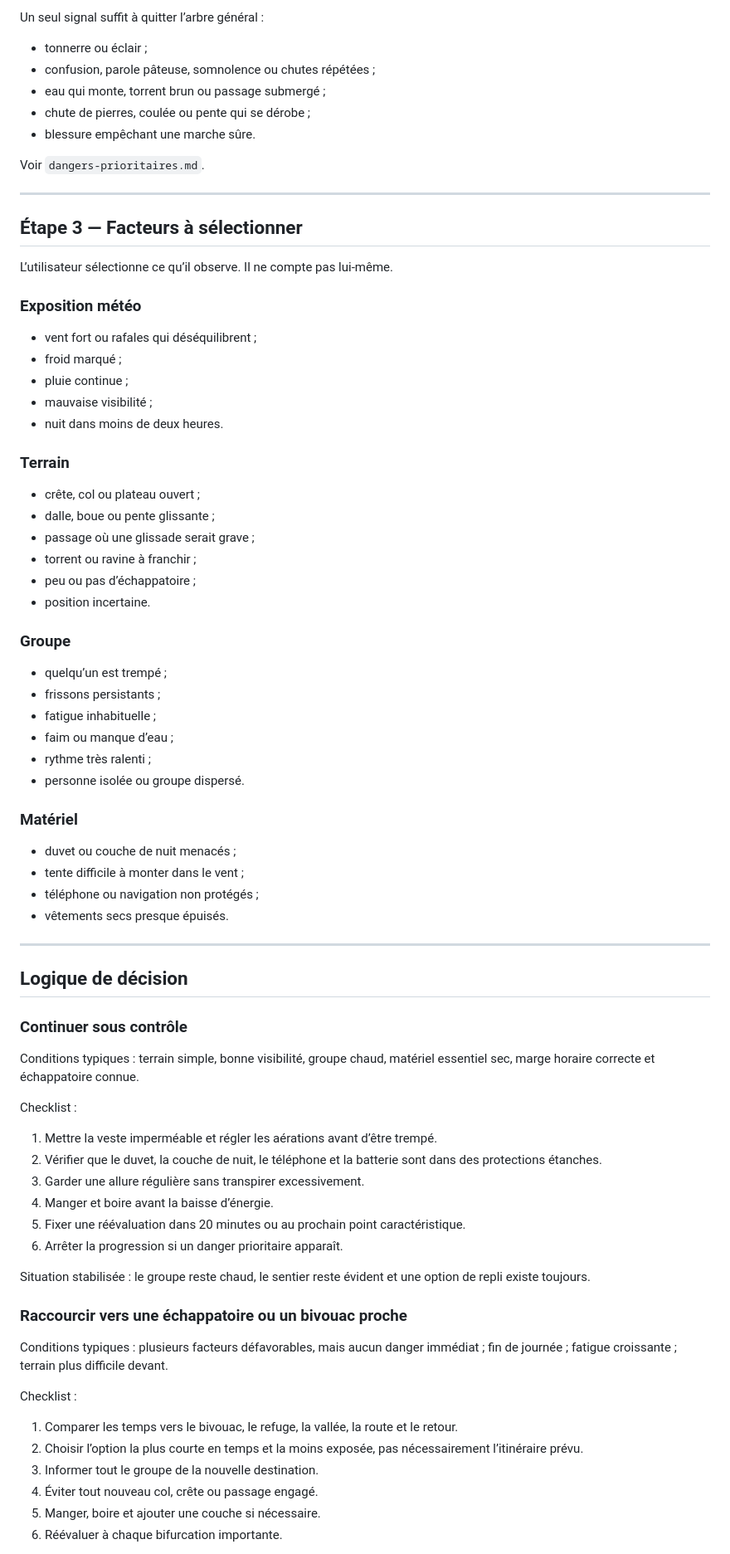
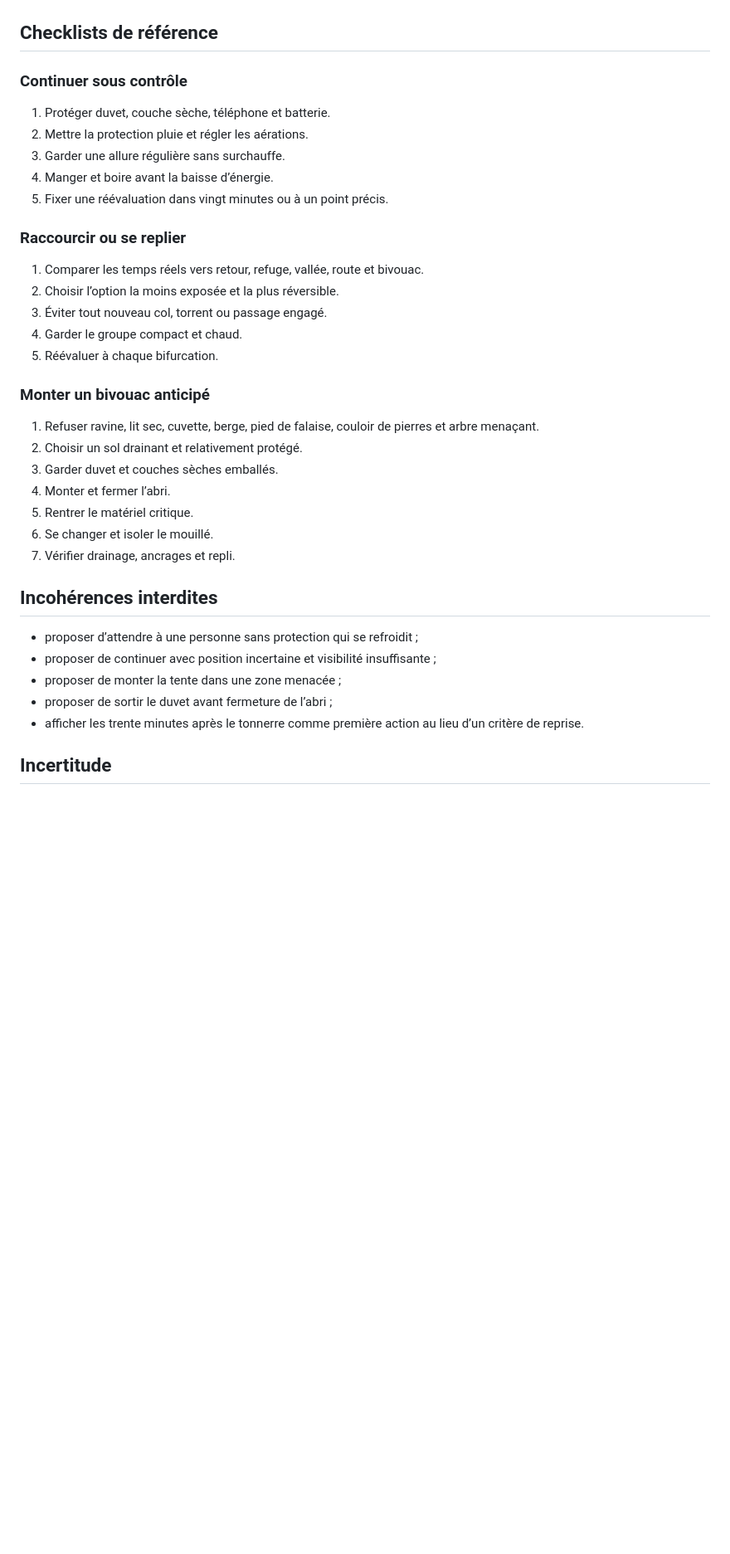
Before and after one commit to jkikoo/guide-trek, a Markdown page: knowledge/pluie.md, the part around one of its changes. Shown at 83% size. GitHub-like rendering; blank space fills up the shorter version.

```diff
--- a/knowledge/pluie.md
+++ b/knowledge/pluie.md
@@ -76,81 +70,38 @@ Conserver un abri opérationnel jusqu’au dernier moment. Si le danger augmente
-Un seul signal suffit à quitter l’arbre général :
-
-- tonnerre ou éclair ;
-- confusion, parole pâteuse, somnolence ou chutes répétées ;
-- eau qui monte, torrent brun ou passage submergé ;
-- chute de pierres, coulée ou pente qui se dérobe ;
-- blessure empêchant une marche sûre.
-
-Voir `dangers-prioritaires.md`.
-
----
-
-## Étape 3 — Facteurs à sélectionner
-
-L’utilisateur sélectionne ce qu’il observe. Il ne compte pas lui-même.
-
-### Exposition météo
-
-- vent fort ou rafales qui déséquilibrent ;
-- froid marqué ;
-- pluie continue ;
-- mauvaise visibilité ;
-- nuit dans moins de deux heures.
-
-### Terrain
-
-- crête, col ou plateau ouvert ;
-- dalle, boue ou pente glissante ;
-- passage où une glissade serait grave ;
-- torrent ou ravine à franchir ;
-- peu ou pas d’échappatoire ;
-- position incertaine.
-
-### Groupe
-
-- quelqu’un est trempé ;
-- frissons persistants ;
-- fatigue inhabituelle ;
-- faim ou manque d’eau ;
-- rythme très ralenti ;
-- personne isolée ou groupe dispersé.
-
-### Matériel
-
-- duvet ou couche de nuit menacés ;
-- tente difficile à monter dans le vent ;
-- téléphone ou navigation non protégés ;
-- vêtements secs presque épuisés.
-
----
-
-## Logique de décision
+## Checklists de référence
 
 ### Continuer sous contrôle
 
-Conditions typiques : terrain simple, bonne visibilité, groupe chaud, matériel essentiel sec, marge horaire correcte et échappatoire connue.
+1. Protéger duvet, couche sèche, téléphone et batterie.
+2. Mettre la protection pluie et régler les aérations.
+3. Garder une allure régulière sans surchauffe.
+4. Manger et boire avant la baisse d’énergie.
+5. Fixer une réévaluation dans vingt minutes ou à un point précis.
 
-Checklist :
+### Raccourcir ou se replier
 
-1. Mettre la veste imperméable et régler les aérations avant d’être trempé.
-2. Vérifier que le duvet, la couche de nuit, le téléphone et la batterie sont dans des protections étanches.
-3. Garder une allure régulière sans transpirer excessivement.
-4. Manger et boire avant la baisse d’énergie.
-5. Fixer une réévaluation dans 20 minutes ou au prochain point caractéristique.
-6. Arrêter la progression si un danger prioritaire apparaît.
+1. Comparer les temps réels vers retour, refuge, vallée, route et bivouac.
+2. Choisir l’option la moins exposée et la plus réversible.
+3. Éviter tout nouveau col, torrent ou passage engagé.
+4. Garder le groupe compact et chaud.
+5. Réévaluer à chaque bifurcation.
 
-Situation stabilisée : le groupe reste chaud, le sentier reste évident et une option de repli existe toujours.
+### Monter un bivouac anticipé
 
-### Raccourcir vers une échappatoire ou un bivouac proche
+1. Refuser ravine, lit sec, cuvette, berge, pied de falaise, couloir de pierres et arbre menaçant.
+2. Choisir un sol drainant et relativement protégé.
+3. Garder duvet et couches sèches emballés.
+4. Monter et fermer l’abri.
+5. Rentrer le matériel critique.
+6. Se changer et isoler le mouillé.
+7. Vérifier drainage, ancrages et repli.
 
-Conditions typiques : plusieurs facteurs défavorables, mais aucun danger immédiat ; fin de journée ; fatigue croissante ; terrain plus difficile devant.
+## Incohérences interdites
 
-Checklist :
+- proposer d’attendre à une personne sans protection qui se refroidit ;
+- proposer de continuer avec position incertaine et visibilité insuffisante ;
+- proposer de monter la tente dans une zone menacée ;
+- proposer de sortir le duvet avant fermeture de l’abri ;
+- afficher les trente minutes après le tonnerre comme première action au lieu d’un critère de reprise.
 
-1. Comparer les temps vers le bivouac, le refuge, la vallée, la route et le retour.
-2. Choisir l’option la plus courte en temps et la moins exposée, pas nécessairement l’itinéraire prévu.
-3. Informer tout le groupe de la nouvelle destination.
-4. Éviter tout nouveau col, crête ou passage engagé.
-5. Manger, boire et ajouter une couche si nécessaire.
-6. Réévaluer à chaque bifurcation importante.
+## Incertitude
 
```
Also changed, not shown: other parts of knowledge/pluie.md (+44 -98 lines).
